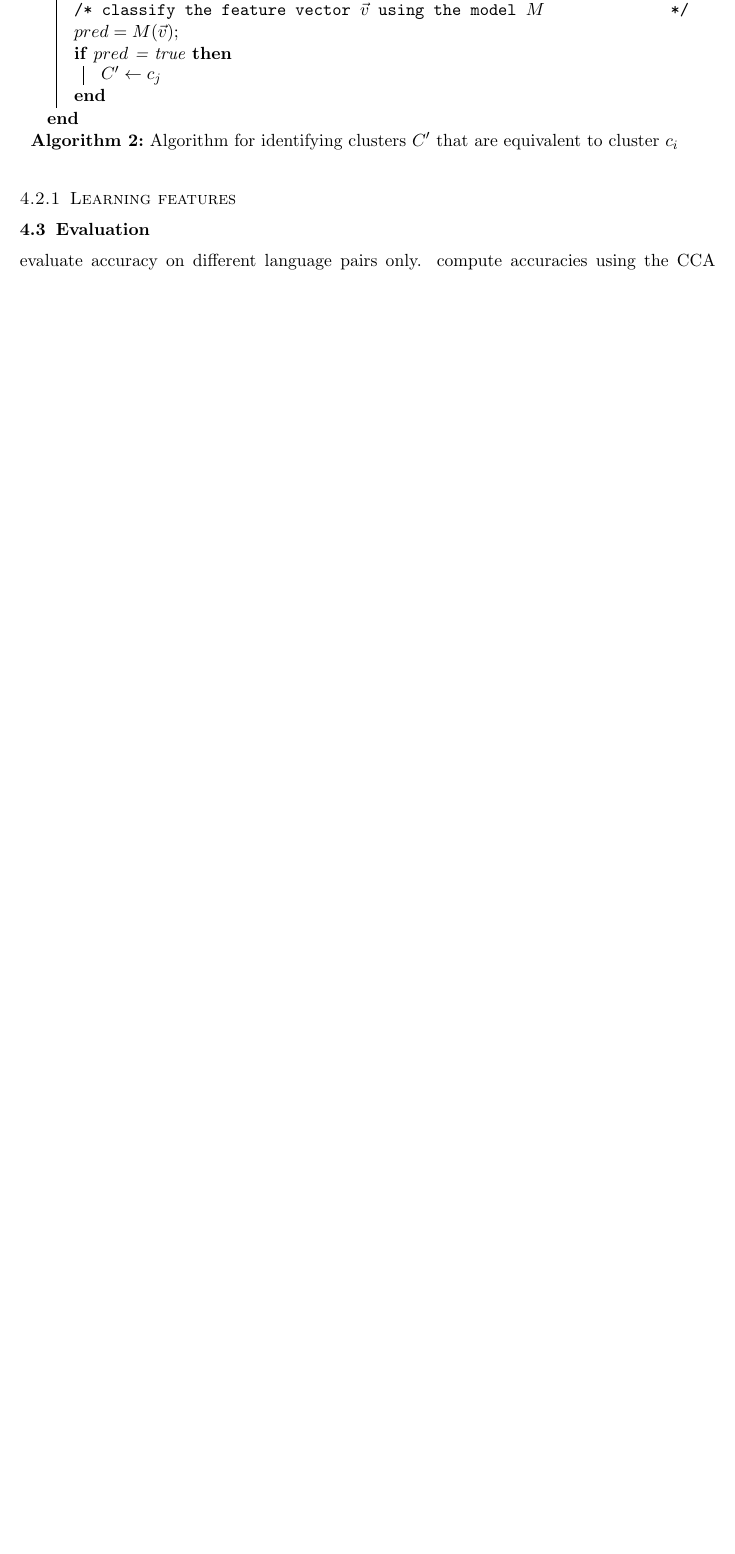
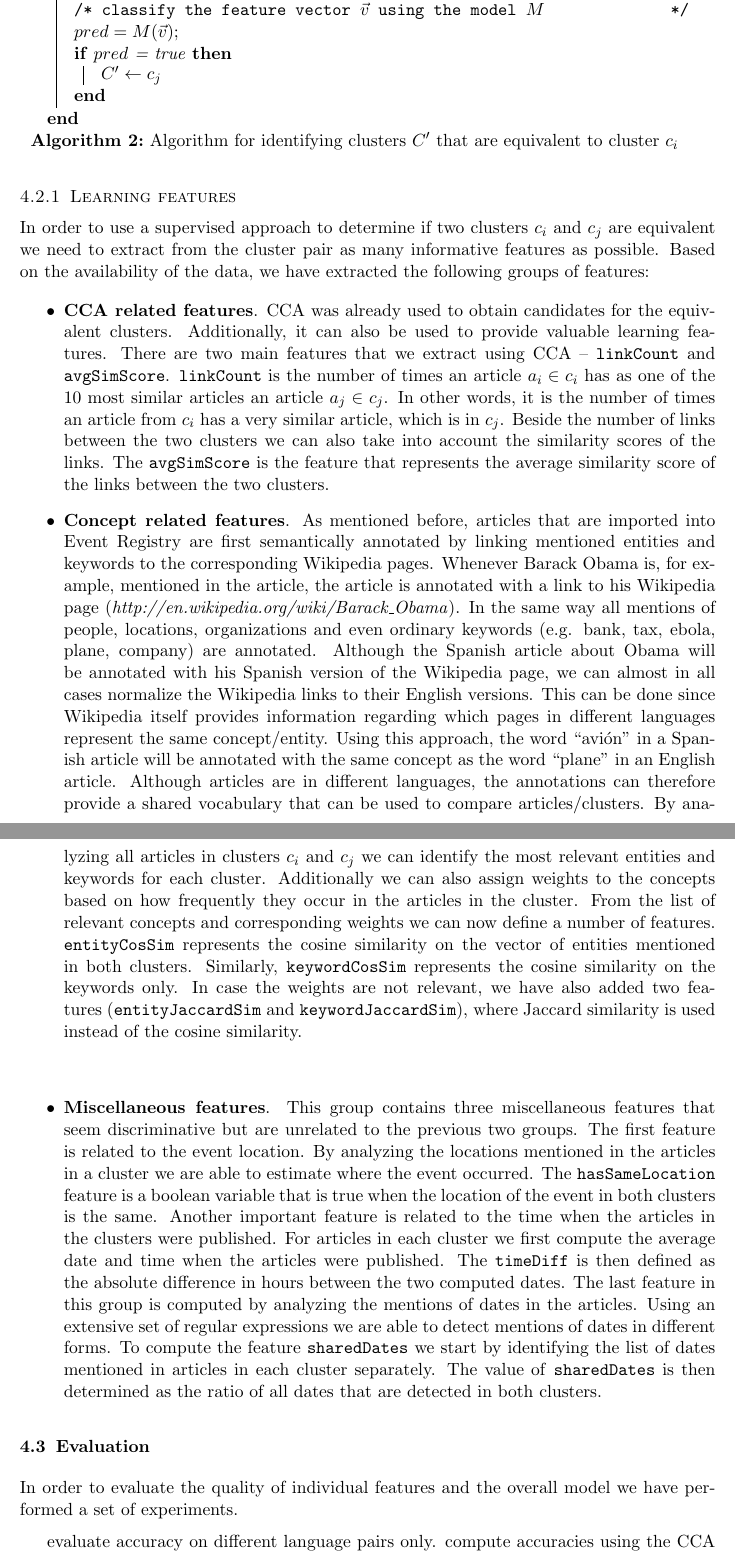
Before and after one commit to rupnikj/jair_paper, a LaTeX paper (rupnik2015.tex): part of page 13 of 13 before the commit and two parts of pages 13 and 14 of 15 after it, the two joined at a grey line, cut so that both start at the same text, the shorter picture padded with empty space. Compiled offline with pdfLaTeX.

Commit message:
- added learning features

```diff
--- a/rupnik2015.tex
+++ b/rupnik2015.tex
@@ -342,9 +342,20 @@ $C' = \{\}$\;
 
 \subsubsection{Learning features}
 
+In order to use a supervised approach to determine if two clusters $c_i$ and $c_j$ are equivalent we need to extract from the cluster pair as many informative features as possible. Based on the availability of the data, we have extracted the following groups of features:
 
+\begin{itemize}
+\item {\bf CCA related features}. CCA was already used to obtain candidates for the equivalent clusters. Additionally, it can also be used to provide valuable learning features. There are two main features that we extract using CCA -- \texttt{linkCount} and \texttt{avgSimScore}. \texttt{linkCount} is the number of times an article $a_i \in c_i$ has as one of the 10 most similar articles an article $a_j \in c_j$. In other words, it is the number of times an article from $c_i$ has a very similar article, which is in $c_j$. Beside the number of links between the two clusters we can also take into account the similarity scores of the links. The \texttt{avgSimScore} is the feature that represents the average similarity score of the links between the two clusters.
+
+\item {\bf Concept related features}. As mentioned before, articles that are imported into Event Registry are first semantically annotated by linking mentioned entities and keywords to the corresponding Wikipedia pages. Whenever Barack Obama is, for example, mentioned in the article, the article is annotated with a link to his Wikipedia page (\emph{http://en.wikipedia.org/wiki/Barack\_Obama}). In the same way all mentions of people, locations, organizations and even ordinary keywords (e.g. bank, tax, ebola, plane, company) are annotated. Although the Spanish article about Obama will be annotated with his Spanish version of the Wikipedia page, we can almost in all cases normalize the Wikipedia links to their English versions. This can be done since Wikipedia itself provides information regarding which pages in different languages represent the same concept/entity. Using this approach, the word ``avi\'on'' in a Spanish article will be annotated with the same concept as the word ``plane'' in an English article. Although articles are in different languages, the annotations can therefore provide a shared vocabulary that can be used to compare articles/clusters. By analyzing all articles in clusters $c_i$ and $c_j$ we can identify the most relevant entities and keywords for each cluster. Additionally we can also assign weights to the concepts based on how frequently they occur in the articles in the cluster. From the list of relevant concepts and corresponding weights we can now define a number of features. \texttt{entityCosSim} represents the cosine similarity on the vector of entities mentioned in both clusters. Similarly, \texttt{keywordCosSim} represents the cosine similarity on the keywords only. In case the weights are not relevant, we have also added two features (\texttt{entityJaccardSim} and \texttt{keywordJaccardSim}), where Jaccard similarity is used instead of the cosine similarity.
+
+\item {\bf Miscellaneous features}. This group contains three miscellaneous features that seem discriminative but are unrelated to the previous two groups. The first feature is related to the event location. By analyzing the locations mentioned in the articles in a cluster we are able to estimate where the event occurred. The \texttt{hasSameLocation} feature is a boolean variable that is true when the location of the event in both clusters is the same. Another important feature is related to the time when the articles in the clusters were published. For articles in each cluster we first compute the average date and time when the articles were published. The \texttt{timeDiff} is then defined as the absolute difference in hours between the two computed dates. The last feature in this group is computed by analyzing the mentions of dates in the articles. Using an extensive set of regular expressions we are able to detect mentions of dates in different forms. To compute the feature \texttt{sharedDates} we start by identifying the list of dates mentioned in articles in each cluster separately. The value of \texttt{sharedDates} is then determined as the ratio of all dates that are detected in both clusters.
+
+\end{itemize}
 
 \subsection{Evaluation}
+
+In order to evaluate the quality of individual features and the overall model we have performed a set of experiments.
 
 evaluate accuracy on different language pairs only. compute accuracies using the CCA features only, using concept features only, or using all features.
 
```
Also changed, not shown: rupnik2015.tex (2 more changed lines).
